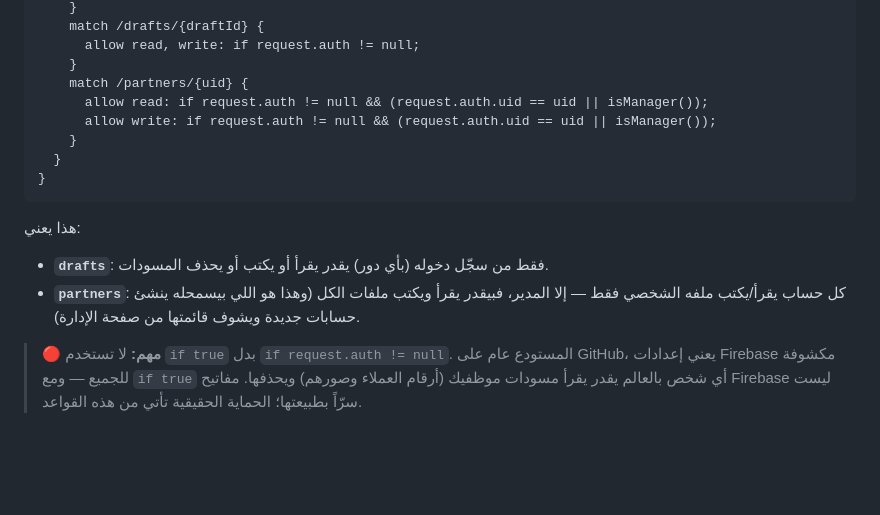
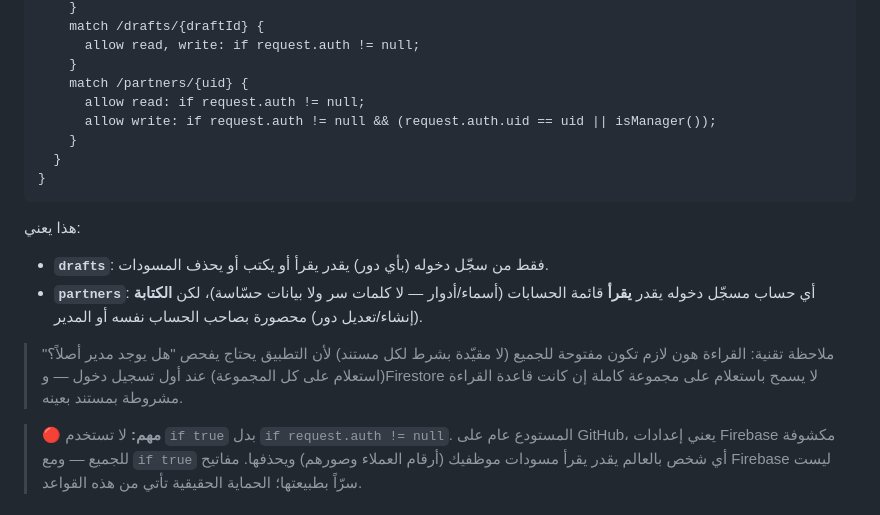
Before and after one commit to Talabaktamrebo/mosawada, a Markdown page: README.md, the part around the change. Rendered like a GitHub page; blank space fills up the shorter version.

Commit message:
إصلاح: قاعدة قراءة partners بالـ README كانت تمنع فحص «هل يوجد مدير؟»
القاعدة السابقة (allow read: if uid==doc أو isManager()) كانت شرطاً لكل
مستند، وFirestore يرفض استعلام list/limit(1) بلا where على مجموعة كهذه
حتى لو النتيجة الفعلية فارغة — لأن القاعدة غير قابلة للتحقق بنيوياً لكل
المستندات المحتملة. هذا بالضبط استعلام loadMyProfile() لبوابة «أول
تسجيل دخول يصير مديراً»، فكان يفشل بصمت (permission-denied) ويمنع ظهور
زر إدارة الحسابات حتى بعد لصق القواعد.

الإصلاح: قراءة partners مفتوحة لأي حساب مسجّل دخوله (بيانات غير حسّاسة —
اسم/دور/بريد بلا كلمات سر)، والكتابة تبقى محصورة بصاحب المستند أو المدير.
تعديل توثيقي فقط — app.js لم يتغيّر، المشكلة كانت بنص القاعدة المطلوب لصقه.

Co-Authored-By: Claude Opus 5 <noreply@anthropic.com>

```diff
--- a/README.md
+++ b/README.md
@@ -76,7 +76,7 @@ service cloud.firestore {
       allow read, write: if request.auth != null;
     }
     match /partners/{uid} {
-      allow read: if request.auth != null && (request.auth.uid == uid || isManager());
+      allow read: if request.auth != null;
       allow write: if request.auth != null && (request.auth.uid == uid || isManager());
     }
   }
@@ -85,8 +85,12 @@ service cloud.firestore {
 
 هذا يعني:
 - **`drafts`**: فقط من سجّل دخوله (بأي دور) يقدر يقرأ أو يكتب أو يحذف المسودات.
-- **`partners`**: كل حساب يقرأ/يكتب ملفه الشخصي فقط — إلا المدير، فبيقدر يقرأ ويكتب ملفات الكل
-  (وهذا هو اللي بيسمحله ينشئ حسابات جديدة ويشوف قائمتها من صفحة الإدارة).
+- **`partners`**: أي حساب مسجّل دخوله يقدر **يقرأ** قائمة الحسابات (أسماء/أدوار — لا كلمات سر
+  ولا بيانات حسّاسة)، لكن **الكتابة** (إنشاء/تعديل دور) محصورة بصاحب الحساب نفسه أو المدير.
+
+> ملاحظة تقنية: القراءة هون لازم تكون مفتوحة للجميع (لا مقيّدة بشرط لكل مستند) لأن التطبيق
+> يحتاج يفحص "هل يوجد مدير أصلاً؟" (استعلام على كل المجموعة) عند أول تسجيل دخول — وFirestore
+> لا يسمح باستعلام على مجموعة كاملة إن كانت قاعدة القراءة مشروطة بمستند بعينه.
 
 > 🔴 **مهم:** لا تستخدم `if true` بدل `if request.auth != null`. المستودع عام على GitHub،
 > يعني إعدادات Firebase مكشوفة للجميع — ومع `if true` أي شخص بالعالم يقدر يقرأ مسودات
```
